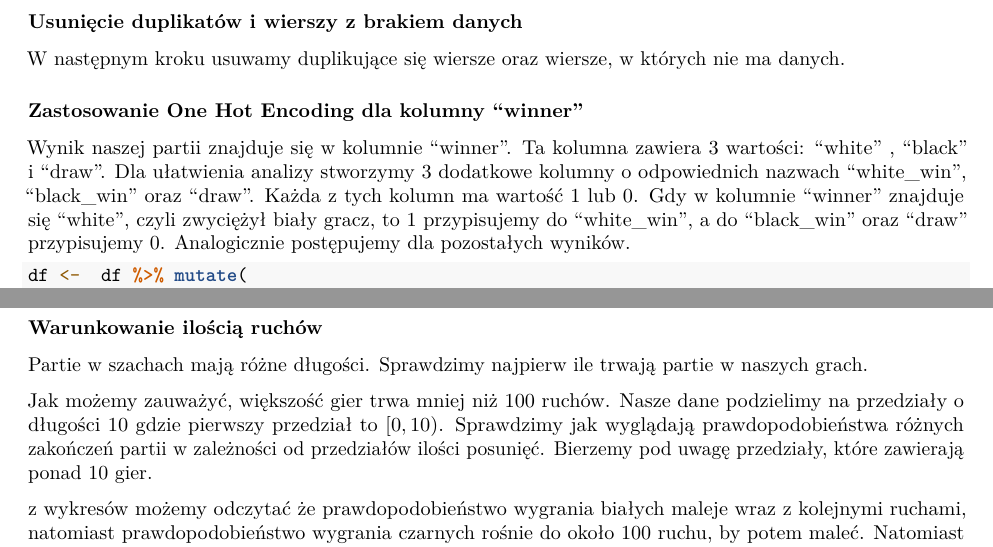
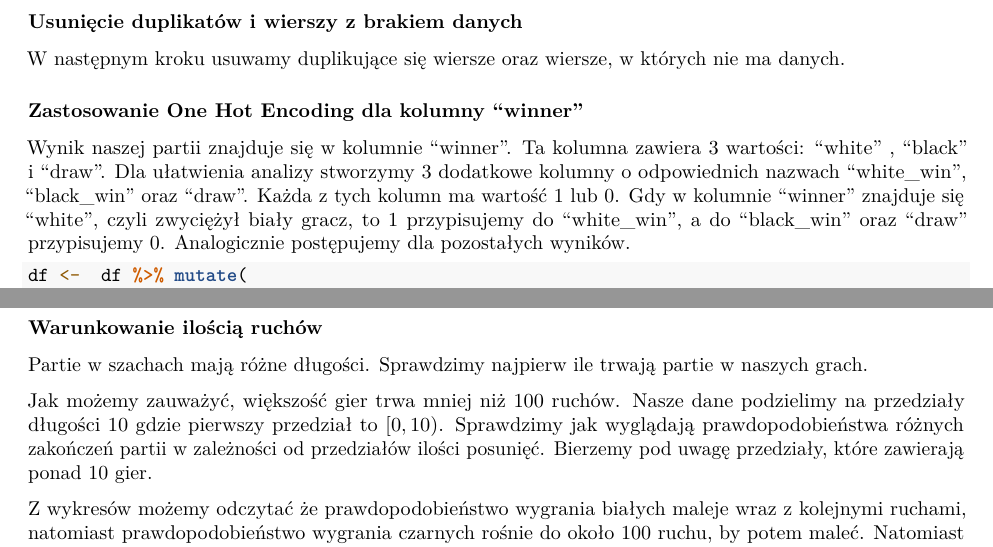
Before and after one commit to martyna-B/Chess-analysis, an R Markdown document (analiza_partii_szachowych.Rmd): two parts of pages 2 and 6 of 7 before the commit and two parts of pages 2 and 7 of 8 after it, joined at a grey line, cut so that both start at the same text. Rendered offline with R 4.5, knitr and Pandoc, then LaTeX, with nearby package versions; the code chunks are not run, so their results and figures are left out.

Commit message:
twarde spacje i zip

````diff
--- a/analiza_partii_szachowych.Rmd
+++ b/analiza_partii_szachowych.Rmd
@@ -243,7 +243,7 @@ df <- na.omit(df)
 ### Zastosowanie One Hot Encoding dla kolumny "winner"
 
 Wynik naszej partii znajduje się w kolumnie "winner". Ta kolumna zawiera $3$ wartości: "white" , "black" i "draw".
-Dla ułatwienia analizy stworzymy $3$ dodatkowe kolumny o odpowiednich nazwach "white_win", "black_win" oraz "draw". Każda z tych kolumn ma wartość $1$ lub $0$. Gdy w kolumnie "winner" znajduje się "white", czyli zwyciężył biały gracz, to $1$ przypisujemy do "white_win", a do "black_win" oraz "draw" przypisujemy $0$. Analogicznie postępujemy dla pozostałych wyników.
+Dla ułatwienia analizy stworzymy $3$ dodatkowe kolumny o odpowiednich nazwach "white_win", "black_win" oraz "draw". Każda z tych kolumn ma wartość $1$ lub $0$. Gdy w kolumnie "winner" znajduje$~$się "white", czyli zwyciężył biały gracz, to $1$ przypisujemy do "white_win", a do "black_win" oraz "draw" przypisujemy $0$. Analogicznie postępujemy dla pozostałych wyników.
 
 ```{r}
 df <-  df %>% mutate(
@@ -468,7 +470,7 @@ Partie w szachach mają różne długości. Sprawdzimy najpierw ile trwają part
 ggplot(data=df,aes(x=turns)) + geom_histogram(bins=50, color='black') + labs(x= 'Ilość ruchów w partii ', y='Liczebnść', title="Histogram ilości ruchów w partii")
 
 ```
-Jak możemy zauważyć, większość gier trwa mniej niż $100$ ruchów. Nasze dane podzielimy na przedziały o długości $10$ gdzie pierwszy przedział to $[0,10)$. Sprawdzimy jak wyglądają prawdopodobieństwa różnych zakończeń partii w zależności od przedziałów ilości posunięć. Bierzemy pod uwagę przedziały, które zawierają ponad 10 gier.
+Jak możemy zauważyć, większość gier trwa mniej niż $100$ ruchów. Nasze dane podzielimy na przedziały $~$długości $10$ gdzie pierwszy przedział to $[0,10)$. Sprawdzimy jak wyglądają prawdopodobieństwa różnych zakończeń partii w zależności od przedziałów ilości posunięć. Bierzemy pod uwagę przedziały, które zawierają ponad 10 gier.
 
 ```{r, echo=FALSE}
 if (file.exists("data/winner_depend_turns.csv")){
@@ -485,7 +487,7 @@ plot_draw <- ggplot(data=new_df,aes(x=values,y=draw)) + geom_bar(stat='identity'
     labs(x = 'Ilość ruchów w partii', y = 'P' , title="Remis")
 grid.arrange(plot_white,plot_black,plot_draw)
 ```
-z wykresów możemy odczytać że prawdopodobieństwo wygrania białych maleje wraz z kolejnymi ruchami, natomiast prawdopodobieństwo wygrania czarnych rośnie do około $100$ ruchu, by potem maleć. Natomiast prawdopodobieństwo remisu rośnie wraz z kolejnymi posunięciami.
+Z wykresów możemy odczytać że prawdopodobieństwo wygrania białych maleje wraz z kolejnymi ruchami, natomiast prawdopodobieństwo wygrania czarnych rośnie do około $100$ ruchu, by potem maleć. Natomiast prawdopodobieństwo remisu rośnie wraz z kolejnymi posunięciami.
 
 \newpage
 
````
Also changed, not shown: analiza_partii_szachowych.pdf, analiza_partii_szachowych.Rmd (6 more changed lines), 1 other file.
